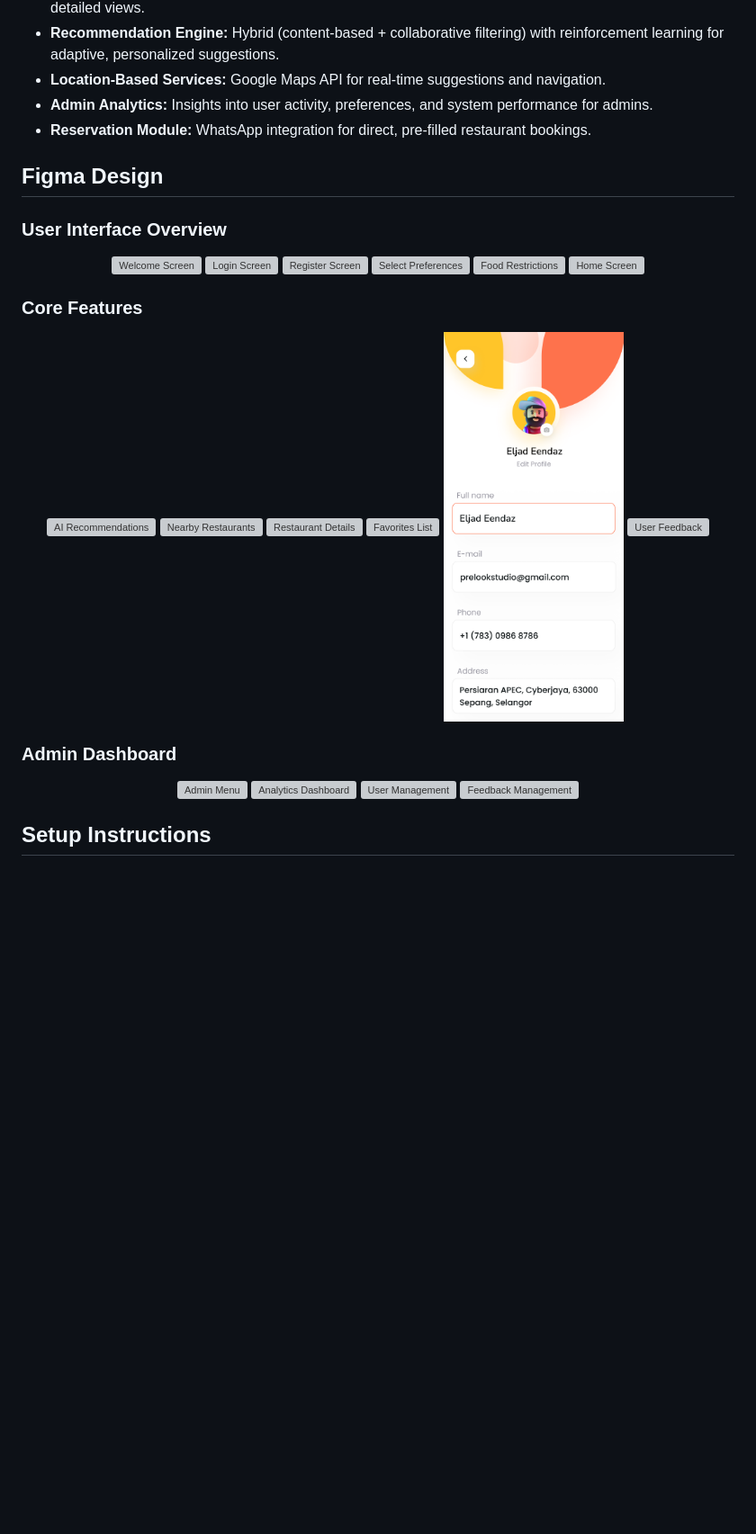
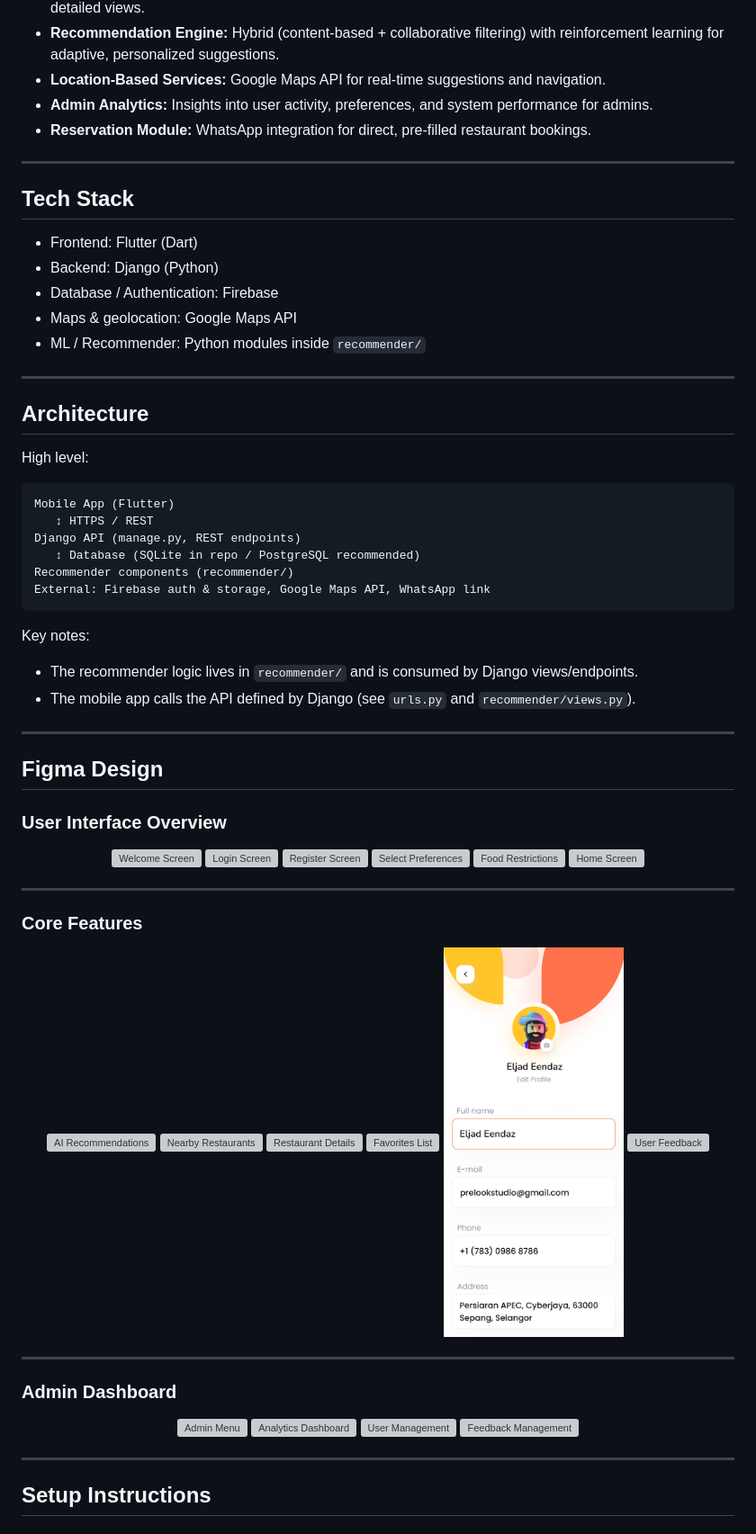
Before and after one commit to juwei-w/Degree-Y3-FYP-Restaurant-Recommendation-App, a Markdown page: README.md, the part around the change printed below. Shown: that part at 90% size. Rendered like a GitHub page; blank space fills up the shorter version; grey boxes are pictures that could not be loaded.

````diff
--- a/README.md
+++ b/README.md
@@ -39,6 +53,35 @@ The app is designed for both end-users seeking dining options and administrators
 - **Location-Based Services:** Google Maps API for real-time suggestions and navigation.
 - **Admin Analytics:** Insights into user activity, preferences, and system performance for admins.
 - **Reservation Module:** WhatsApp integration for direct, pre-filled restaurant bookings.
+
+---
+
+## Tech Stack
+- Frontend: Flutter (Dart)
+- Backend: Django (Python)
+- Database / Authentication: Firebase
+- Maps & geolocation: Google Maps API
+- ML / Recommender: Python modules inside `recommender/`
+
+---
+
+## Architecture
+High level:
+
+```
+Mobile App (Flutter)
+   ↕ HTTPS / REST
+Django API (manage.py, REST endpoints)
+   ↕ Database (SQLite in repo / PostgreSQL recommended)
+Recommender components (recommender/)
+External: Firebase auth & storage, Google Maps API, WhatsApp link
+```
+
+Key notes:
+- The recommender logic lives in `recommender/` and is consumed by Django views/endpoints.
+- The mobile app calls the API defined by Django (see `urls.py` and `recommender/views.py`).
+
+---
 
 ## Figma Design
 
@@ -52,6 +95,8 @@ The app is designed for both end-users seeking dining options and administrators
   <img src="Figma/Home Screen.png" alt="Home Screen" width="200"/>
 </div>
 
+---
+
 ### Core Features
 <div align="center">
   <img src="Figma/Recommend.png" alt="AI Recommendations" width="200"/>
@@ -62,6 +107,7 @@ The app is designed for both end-users seeking dining options and administrators
   <img src="Figma/Feedback.png" alt="User Feedback" width="200"/>
 </div>
 
+---
 
 ### Admin Dashboard
 <div align="center">
@@ -71,7 +117,7 @@ The app is designed for both end-users seeking dining options and administrators
   <img src="Figma/Feedback Management.png" alt="Feedback Management" width="200"/>
 </div>
 
-
+---
 
 ## Setup Instructions
 
````
Also changed, not shown: other parts of README.md (+22 -0 lines).
